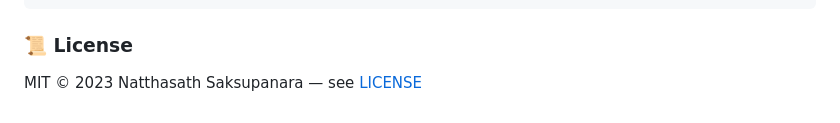
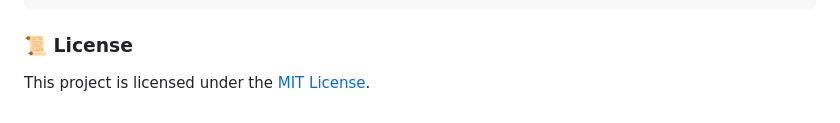
Before and after one commit to natthasath/nida-seo-lighthouse, a Markdown page: README.md, the part around the change. GitHub-like rendering.

Commit message:
Simplify README license section
Co-Authored-By: Claude Sonnet 5 <noreply@anthropic.com>

```diff
--- a/README.md
+++ b/README.md
@@ -86,4 +86,4 @@ on:
 
 ### 📜 License
 
-MIT © 2023 Natthasath Saksupanara — see [LICENSE](LICENSE)
+This project is licensed under the [MIT License](LICENSE).
```
